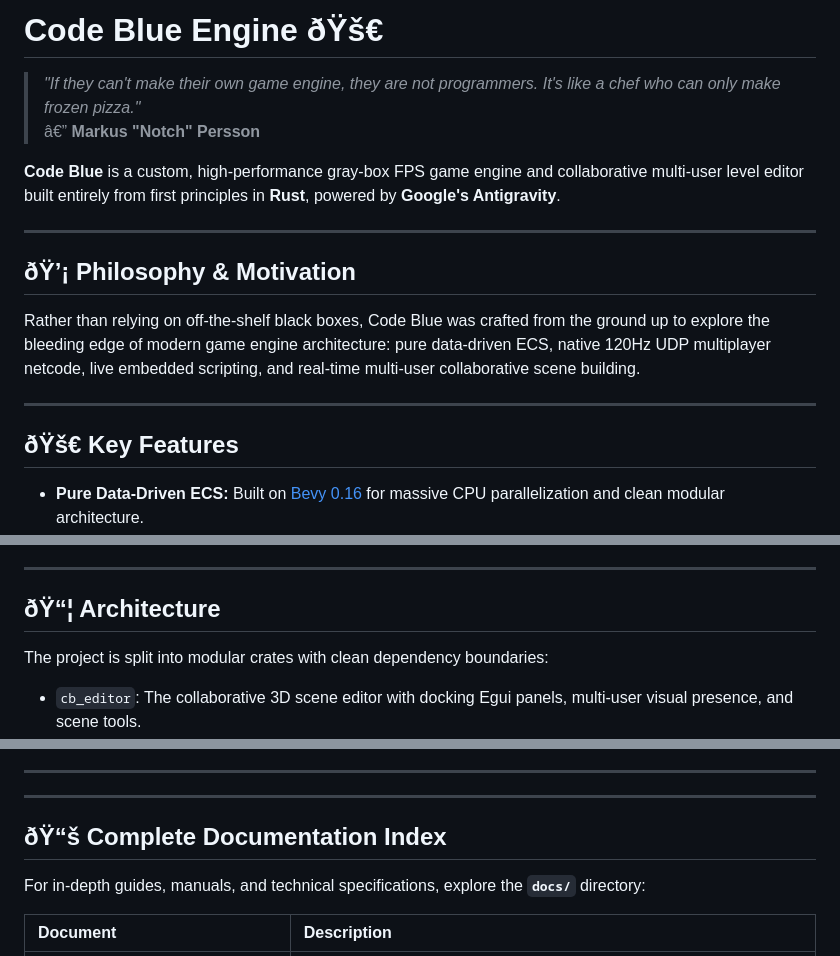
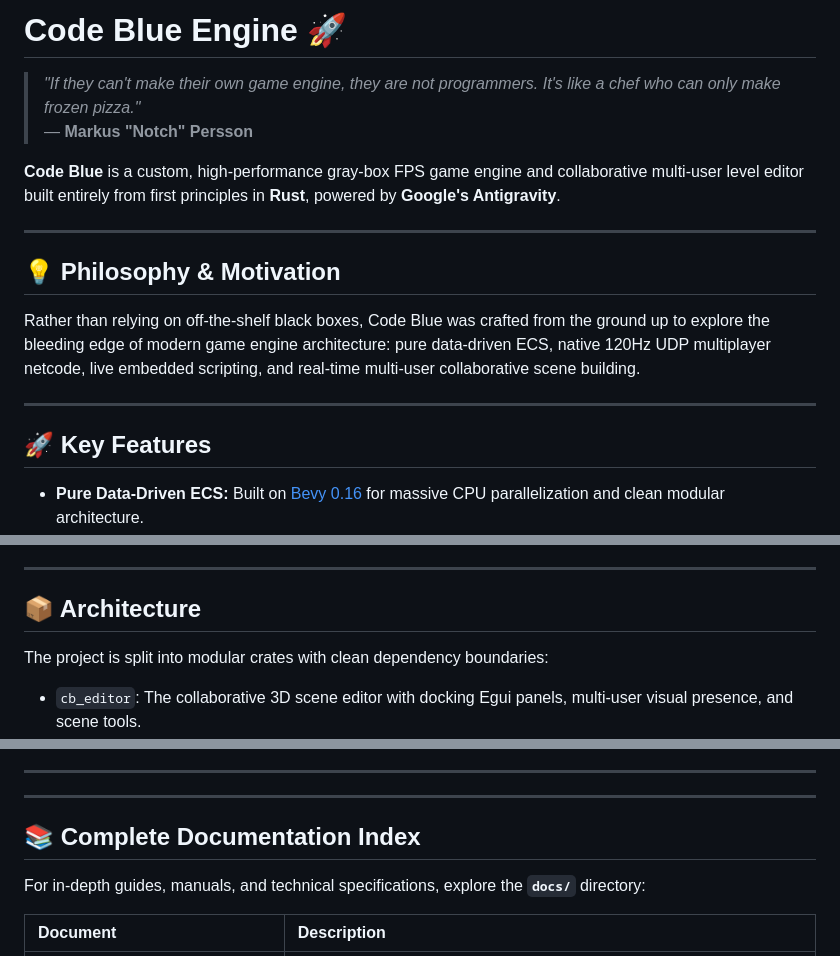
Before and after one commit to Ruopa0/GameEngine, a Markdown page: README.md, 3 parts joined by grey strips. GitHub-like rendering.

Commit message:
Restore clean UTF-8 README.md

```diff
--- a/README.md
+++ b/README.md
@@ -1,19 +1,19 @@
-# Code Blue Engine ðŸš€
+# Code Blue Engine 🚀
 
 > *"If they can't make their own game engine, they are not programmers. It's like a chef who can only make frozen pizza."*
-> â€” **Markus "Notch" Persson**
+> — **Markus "Notch" Persson**
 
 **Code Blue** is a custom, high-performance gray-box FPS game engine and collaborative multi-user level editor built entirely from first principles in **Rust**, powered by **Google's Antigravity**.
 
 ---
 
-## ðŸ’¡ Philosophy & Motivation
+## 💡 Philosophy & Motivation
 
 Rather than relying on off-the-shelf black boxes, Code Blue was crafted from the ground up to explore the bleeding edge of modern game engine architecture: pure data-driven ECS, native 120Hz UDP multiplayer netcode, live embedded scripting, and real-time multi-user collaborative scene building.
 
 ---
 
-## ðŸš€ Key Features
+## 🚀 Key Features
 
 * **Pure Data-Driven ECS:** Built on [Bevy 0.16](https://bevyengine.org/) for massive CPU parallelization and clean modular architecture.
 * **120Hz UDP Multiplayer Netcode:** Powered by `lightyear` and custom delta/snapshot replication for silky-smooth 120Hz client-server multiplayer and play-mode avatar synchronization.
@@ -32,7 +32,7 @@ Rather than relying on off-the-shelf black boxes, Code Blue was crafted from the
 
 ---
 
-## ðŸ“¦ Architecture
+## 📦 Architecture
 
 The project is split into modular crates with clean dependency boundaries:
 
@@ -50,7 +50,7 @@ The project is split into modular crates with clean dependency boundaries:
 
 ---
 
-## ðŸ“š Complete Documentation Index
+## 📚 Complete Documentation Index
 
 For in-depth guides, manuals, and technical specifications, explore the **`docs/`** directory:
 
```
Also changed, not shown: other parts of README.md (+9 -22 lines).
